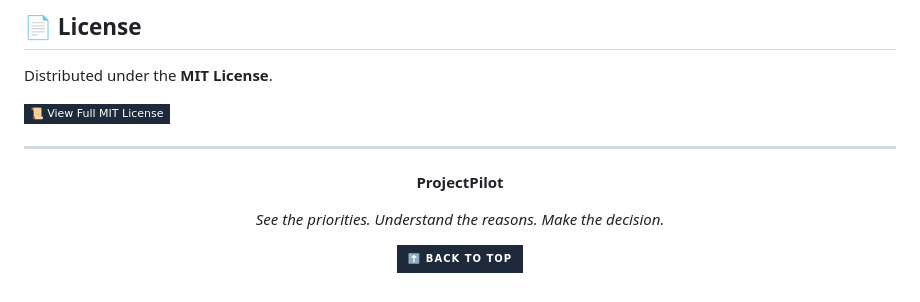
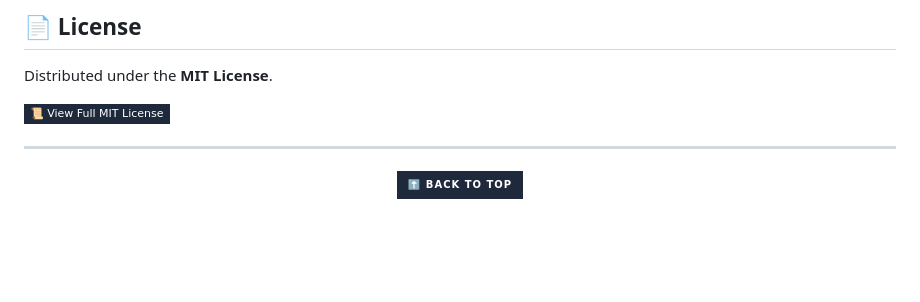
Before and after one commit to mhmdrza-mp4/ProjectPilot, a Markdown page: README.md, the part around the change. GitHub-like rendering; badges without logos; blank space fills up the shorter version.

Commit message:
docs: update README

```diff
--- a/README.md
+++ b/README.md
@@ -323,10 +323,6 @@ Distributed under the **MIT License**.
 
 <div align="center">
 
-  <strong>ProjectPilot</strong>
-
-  <p><em>See the priorities. Understand the reasons. Make the decision.</em></p>
-
   <p>
     <a href="#readme-top"><img src="https://img.shields.io/badge/⬆️_Back_to_Top-1E293B?style=for-the-badge" alt="Back to Top"></a>
   </p>
```
